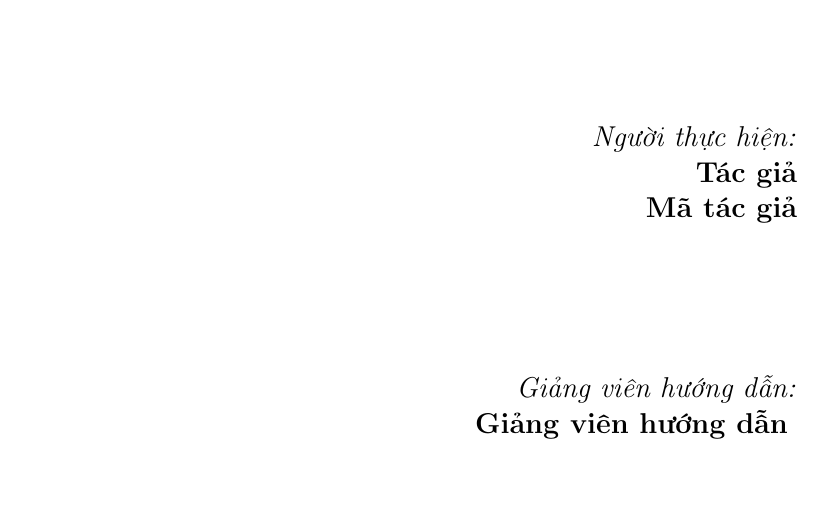
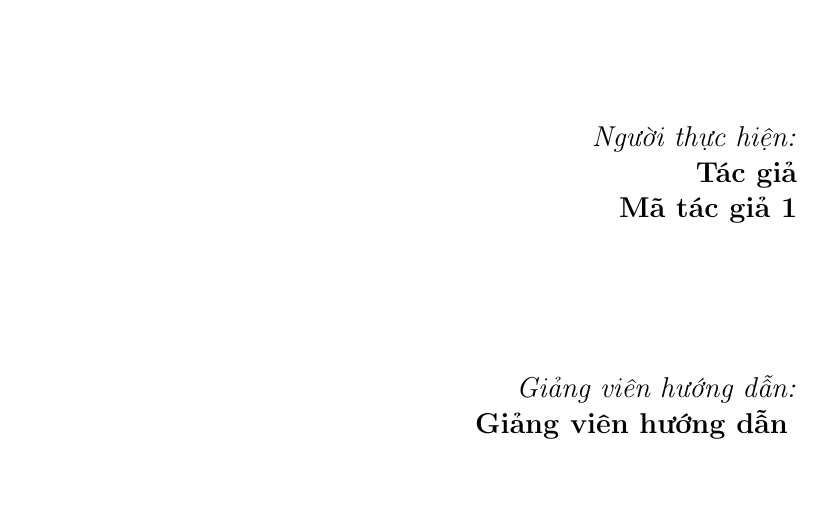
Before and after one commit to darleigh/TDTUTheSisTemplate, a LaTeX document (main.tex): part of page 1 of 8, cut so that both start at the same text. Compiled offline with pdfLaTeX.

Commit message:
txs auto checkin

```diff
--- a/main.tex
+++ b/main.tex
@@ -9,7 +9,7 @@
 	\\ \small{MÔN HỌC}}
 \newcommand{\gvhd}{Giảng viên hướng dẫn}
 \newcommand{\tacgia}{Tác giả}
-\newcommand{\mstacgia}{Mã tác giả}
+\newcommand{\mstacgia}{Mã tác giả 1}
 \newcommand{\svhai}{}
 \newcommand{\msvhai}{}
 \newcommand{\svba}{}
```
Also changed, not shown: main.tex (1 more changed lines).
